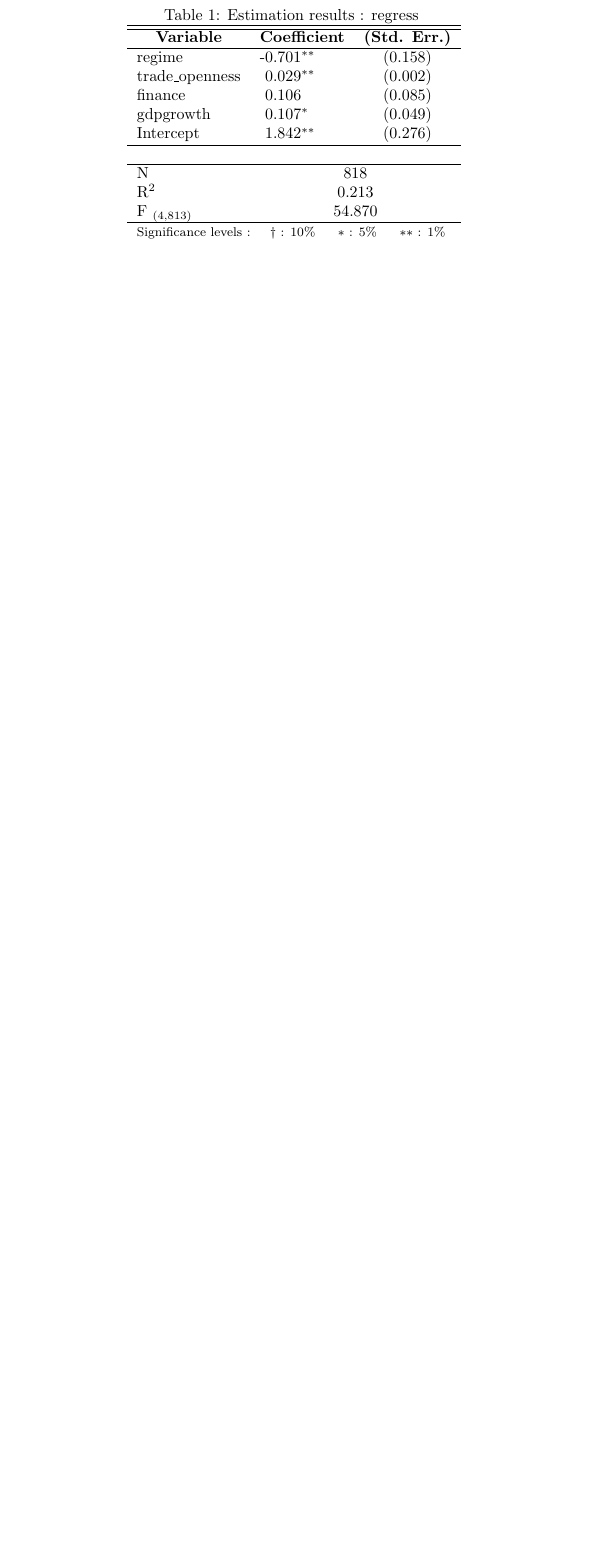
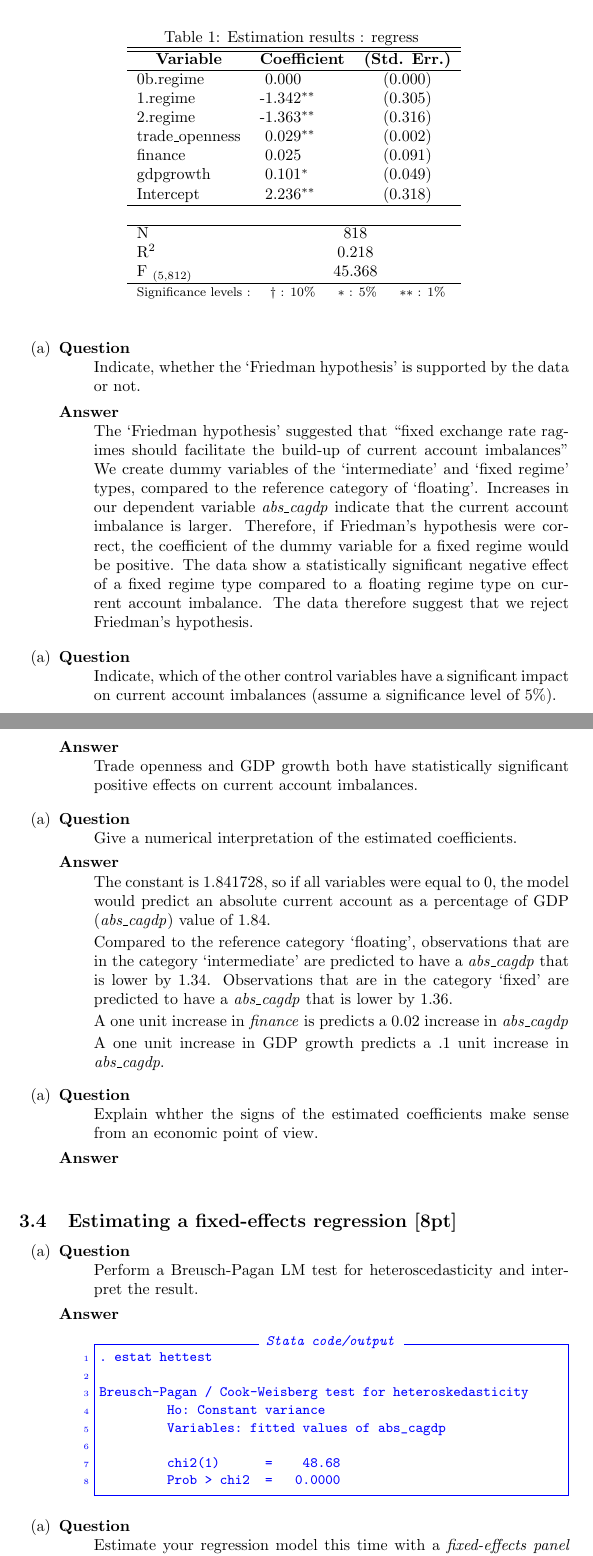
Before and after one commit to mcallaghan/panel_econ, a LaTeX problem sheet (exam/tex/Callaghan_Max_mpp_E1161_exam1.tex): part of page 8 of 8 before the commit and two parts of pages 8 and 9 of 11 after it, the two joined at a grey line, cut so that both start at the same text, the shorter picture padded with empty space. The pictures show the PDF file exam/tex/Callaghan_Max_mpp_E1161_exam1.pdf that the author committed with the source.

Commit message:
slightly more progress

```diff
--- a/exam/tex/Callaghan_Max_mpp_E1161_exam1.tex
+++ b/exam/tex/Callaghan_Max_mpp_E1161_exam1.tex
@@ -332,3 +332,76 @@ outtex, file(pooled.tex) labels level detail ///
     \item
     \begin{description}
       \item[Question] \hfill \\
+      Indicate, whether the `Friedman hypothesis' is supported by the data or not.
+      \item[Answer] \hfill \\
+      The `Friedman hypothesis' suggested that ``fixed exchange rate ragimes should facilitate the build-up of current account imbalances''
+      We create dummy variables of the `intermediate' and `fixed regime' types, compared to the reference category of `floating'. Increases in our dependent variable \textit{abs\_cagdp} indicate that the current account imbalance is larger. Therefore, if Friedman's hypothesis were correct, the coefficient of the  dummy variable for a fixed regime would be positive.
+      The data show a statistically significant negative effect of a fixed regime type compared to a floating regime type on current account imbalance. The data therefore suggest that we reject Friedman's hypothesis.
+    \end{description}
+  \end{enumerate}
+
+  \begin{enumerate}[label=(\alph*)]
+    \item
+    \begin{description}
+      \item[Question] \hfill \\
+      Indicate, which of the other control variables have a significant impact on current account imbalances (assume a significance level of 5\%).
+      \item[Answer] \hfill \\
+      Trade openness and GDP growth both have statistically significant positive effects on current account imbalances.
+    \end{description}
+  \end{enumerate}
+
+  \begin{enumerate}[label=(\alph*)]
+    \item
+    \begin{description}
+      \item[Question] \hfill \\
+      Give a numerical interpretation of the estimated coefficients.
+      \item[Answer] \hfill \\
+      The constant is 1.841728, so if all variables were equal to 0, the model would predict an absolute current account as a percentage of GDP (\textit{abs\_cagdp}) value of 1.84.
+
+      Compared to the reference category `floating', observations that are in the category `intermediate' are predicted to have a \textit{abs\_cagdp} that is lower by 1.34. Observations that are in the category `fixed' are predicted to have a \textit{abs\_cagdp} that is lower by 1.36.
+
+      A one unit increase in \textit{finance} is predicts a 0.02 increase in \textit{abs\_cagdp}
+
+      A one unit increase in GDP growth predicts a .1 unit increase in \textit{abs\_cagdp}.
+
+    \end{description}
+  \end{enumerate}
+
+  \begin{enumerate}[label=(\alph*)]
+    \item
+    \begin{description}
+      \item[Question] \hfill \\
+      Explain whther the signs of the estimated coefficients make sense from an economic point of view.
+      \item[Answer] \hfill \\
+
+    \end{description}
+  \end{enumerate}
+
+\subsection{Estimating a fixed-effects regression [8pt]}
+
+  \begin{enumerate}[label=(\alph*)]
+    \item
+    \begin{description}
+      \item[Question] \hfill \\
+      Perform a Breusch-Pagan LM test for heteroscedasticity and interpret the result.
+      \item[Answer] \hfill \\
+      \begin{CVerbatim}
+. estat hettest
+
+Breusch-Pagan / Cook-Weisberg test for heteroskedasticity
+         Ho: Constant variance
+         Variables: fitted values of abs_cagdp
+
+         chi2(1)      =    48.68
+         Prob > chi2  =   0.0000
+      \end{CVerbatim}
+    \end{description}
+  \end{enumerate}
+
+  \begin{enumerate}[label=(\alph*)]
+    \item
+    \begin{description}
+      \item[Question] \hfill \\
+      Estimate your regression model this time with a \textit{fixed-effects panel} estimation.
+      \item[Answer] \hfill \\
+      \begin{CVerbatim}
@@ -334,0 +418,7 @@ outtex, file(pooled.tex) labels level detail ///
+    \begin{description}
+      \item[Question] \hfill \\
+      Indicate again, whether the `Friedman hypothesis' is supported this time by the data or not.
+      \item[Answer] \hfill \\
+      In this case, the sign is still negative, contradicting the `Friedman hypothesis'. However, the coefficient for the dummy variable `fixed' is not statistically significant, so we cannot reject Friedman's hypothesis that there is a positive relationship.
+    \end{description}
+  \end{enumerate}
```
Also changed, not shown: exam/tex/Callaghan_Max_mpp_E1161_exam1.pdf, exam/tex/Callaghan_Max_mpp_E1161_exam1.tex (39 more changed lines), 3 other files.
